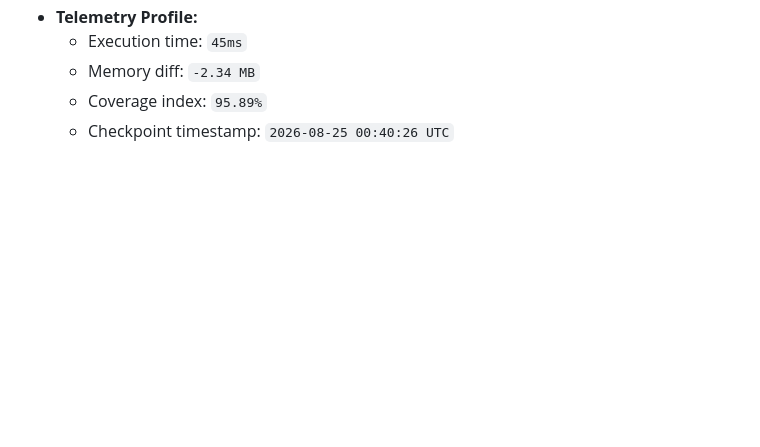
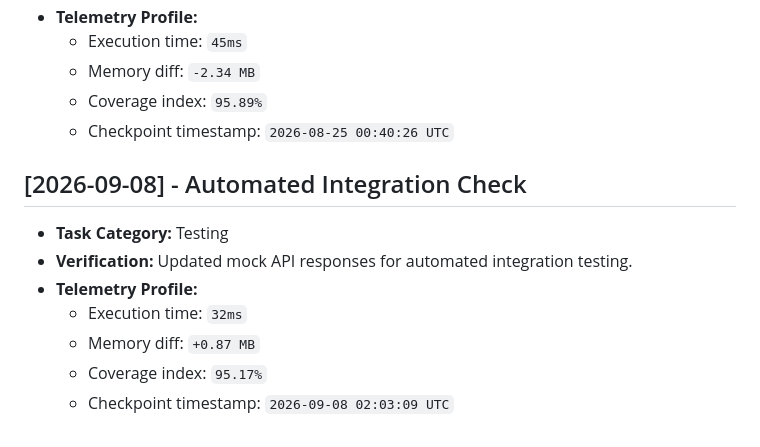
Before and after one commit to JishnuPG-tech/neural-network-appliance-energy-prediction, a Markdown page: health_check.md, the part around the change. Drawn GitHub-style; blank space fills up the shorter version.

Commit message:
test: update mock response payloads for test suites

```diff
--- a/health_check.md
+++ b/health_check.md
@@ -180,3 +180,13 @@ This file tracking automated project check-ins and performance verification tele
   - Memory diff: `-2.34 MB`
   - Coverage index: `95.89%`
   - Checkpoint timestamp: `2026-08-25 00:40:26 UTC`
+
+
+## [2026-09-08] - Automated Integration Check
+- **Task Category:** Testing
+- **Verification:** Updated mock API responses for automated integration testing.
+- **Telemetry Profile:**
+  - Execution time: `32ms`
+  - Memory diff: `+0.87 MB`
+  - Coverage index: `95.17%`
+  - Checkpoint timestamp: `2026-09-08 02:03:09 UTC`
```
